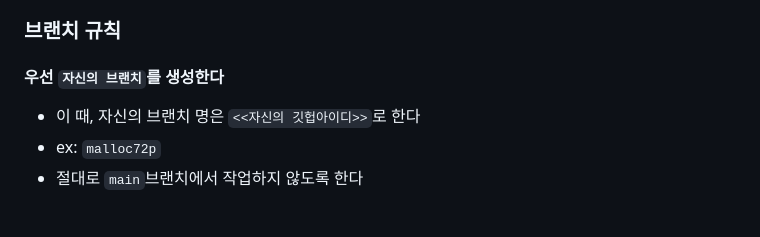
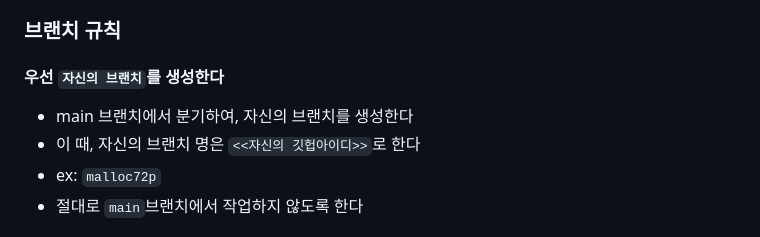
Before and after one commit to wooritech/wooricamp-mission, a Markdown page: readme.md, the part around the change. GitHub-like rendering.

```diff
--- a/readme.md
+++ b/readme.md
@@ -19,6 +19,7 @@
 
 #### 우선 `자신의 브랜치`를 생성한다
 
+- main 브랜치에서 분기하여, 자신의 브랜치를 생성한다
 - 이 때, 자신의 브랜치 명은 `<<자신의 깃헙아이디>>`로 한다
 - ex: `malloc72p`
 - 절대로 `main`브랜치에서 작업하지 않도록 한다
```
